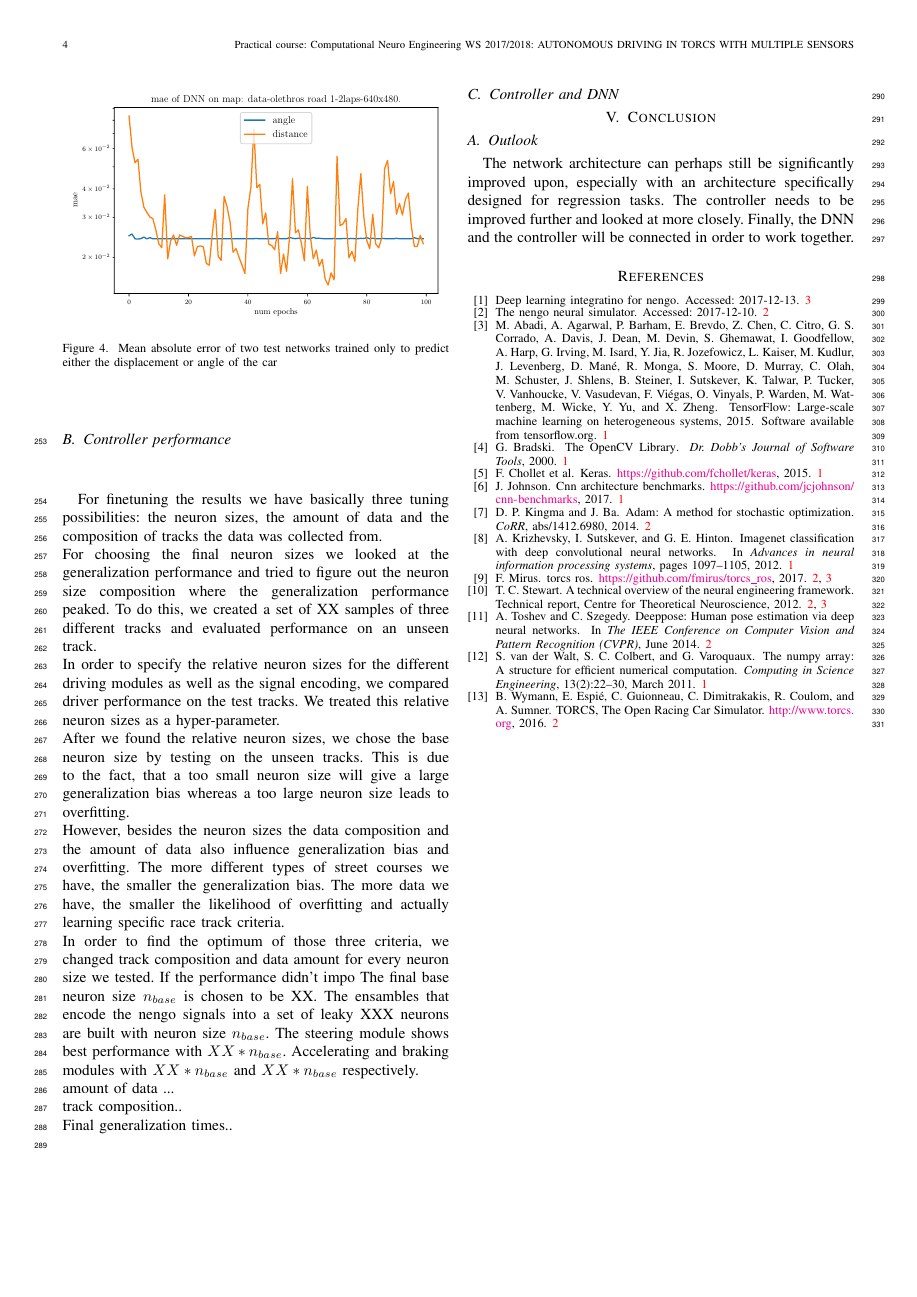
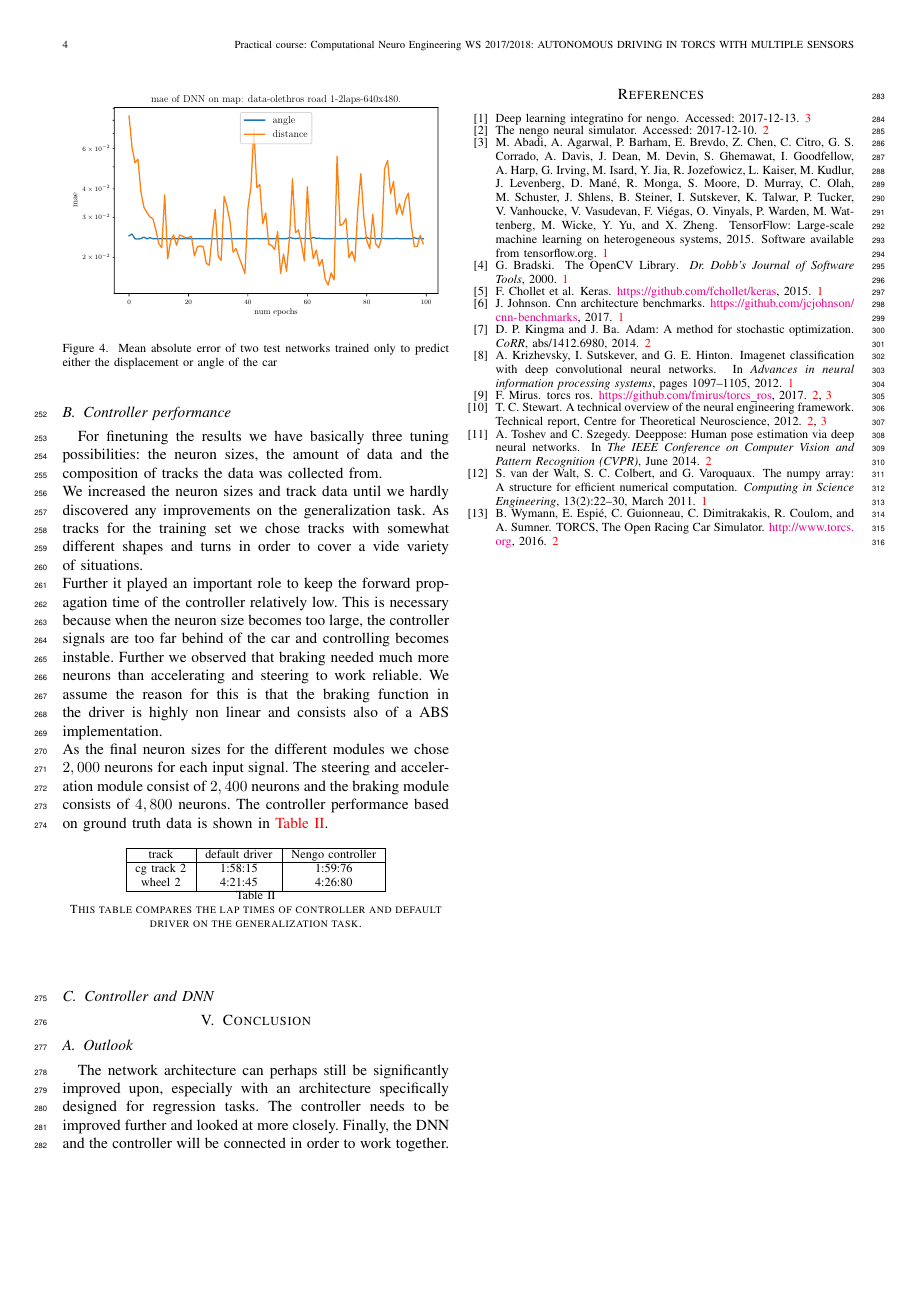
Before and after one commit to nimarb/torcs-autonomous-driving, a LaTeX paper (report/final-report-torcs-autonomous-driving.tex): page 4 of 4. Compiled offline with pdfLaTeX; a missing font is replaced by an installed copy or a similar font; a LaTeX package or settings file that is missing is left out.

Commit message:
controller update

```diff
--- a/report/final-report-torcs-autonomous-driving.tex
+++ b/report/final-report-torcs-autonomous-driving.tex
@@ -313,15 +315,23 @@ For the final application, the same model is used to guess the car's displacemen
 
 \subsection{Controller performance}
 For finetuning the results we have basically three tuning possibilities: the neuron sizes, the amount of data and the composition of tracks the data was collected from. \\
-For choosing the final neuron sizes we looked at the generalization performance and tried to figure out the neuron size composition where the generalization performance peaked. To do this, we created a set of XX samples of three different tracks and evaluated performance on an unseen track. \\
-In order to specify the relative neuron sizes for the different driving modules as well as the signal encoding, we compared driver performance on the test tracks. We treated this relative neuron sizes as a hyper-parameter. \\
-After we found the relative neuron sizes, we chose the base neuron size by testing on the unseen tracks. This is due to the fact, that a too small neuron size will give a large generalization bias whereas a too large neuron size leads to overfitting. \\
-However, besides the neuron sizes the data composition and the amount of data also influence generalization bias and overfitting. The more different types of street courses we have, the smaller the generalization bias. The more data we have, the smaller the likelihood of overfitting and actually learning specific race track criteria. \\
-In order to find the optimum of those three criteria, we changed track composition and data amount for every neuron size we tested. If the performance didn't impo
-The final base neuron size $n_{base}$ is chosen to be XX. The ensambles that encode the nengo signals into a set of leaky XXX neurons are built with neuron size $n_{base}$. The steering module shows best performance with $XX*n_{base}$. Accelerating and braking modules with $XX*n_{base}$ and $XX*n_{base}$ respectively. \\
-amount of data ... \\
-track composition.. \\
-Final generalization times.. \\
+We increased the neuron sizes and track data until we hardly discovered any improvements on the generalization task. As tracks for the training set we chose tracks with somewhat different shapes and turns in order to cover a vide variety of situations. \\
+Further it played an important role to keep the forward propagation time of the controller relatively low. This is necessary because when the neuron size becomes too large, the controller signals are too far behind of the car and controlling becomes instable. Further we observed that braking needed much more neurons than accelerating and steering to work reliable. We assume the reason for this is that the braking function in the driver is highly non linear and consists also of a ABS implementation. \\
+As the final neuron sizes for the different modules we chose $2,000$ neurons for each input signal. The steering and acceleration module consist of $2,400$ neurons and the braking module consists of $4,800$ neurons. The controller performance based on ground truth data is shown in \autoref{tab:controller_laptime}.
+
+\begin{table}[ht]
+	\begin{center}
+		\begin{tabular}{ |c|c|c| }
+			\hline
+			track &  default driver & Nengo controller\\
+			\hline
+			cg track 2  & 1:58:15 & 1:59:76  \\
+			wheel 2 & 4:21:45 & 4:26:80 \\
+			\hline
+		\end{tabular}
+		\caption{\label{tab:controller_laptime}This table compares the lap times of controller and default driver on the generalization task.}
+	\end{center}
+\end{table}
 
 
 \subsection{Controller and DNN}
```
Also changed, not shown: report/final-report-torcs-autonomous-driving.pdf, report/final-report-torcs-autonomous-driving.tex (8 more changed lines).
